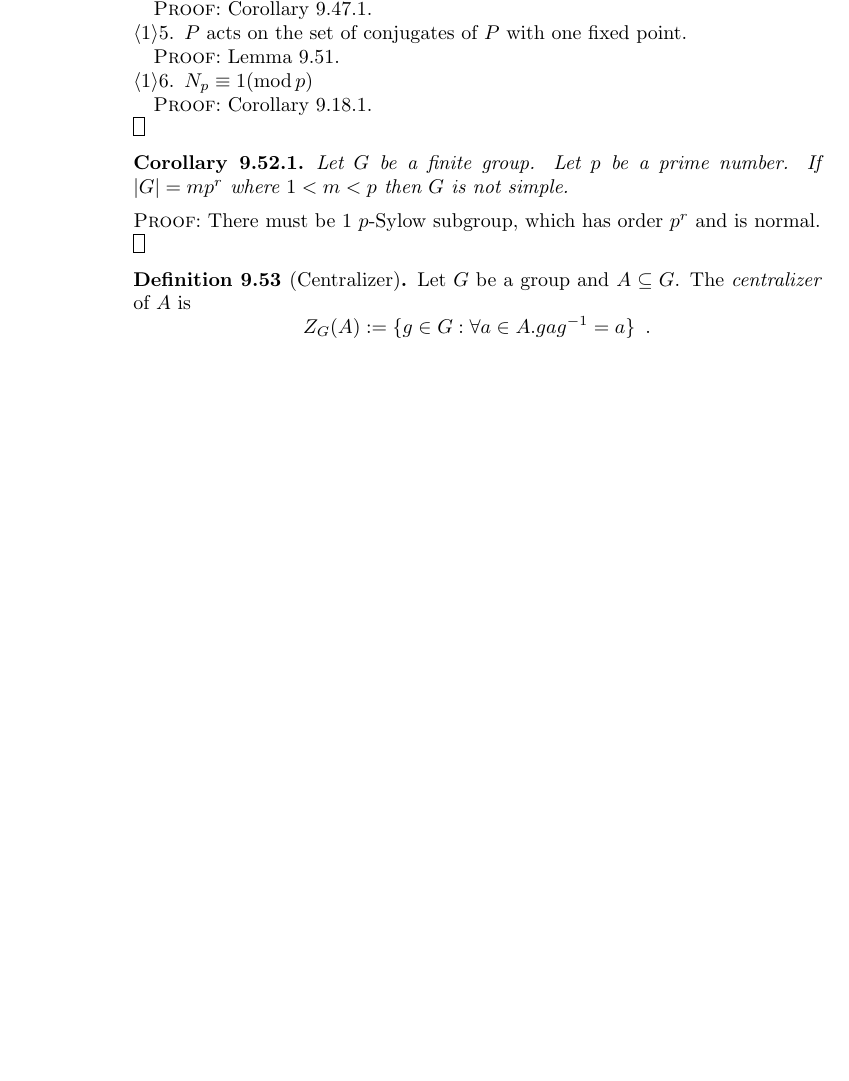
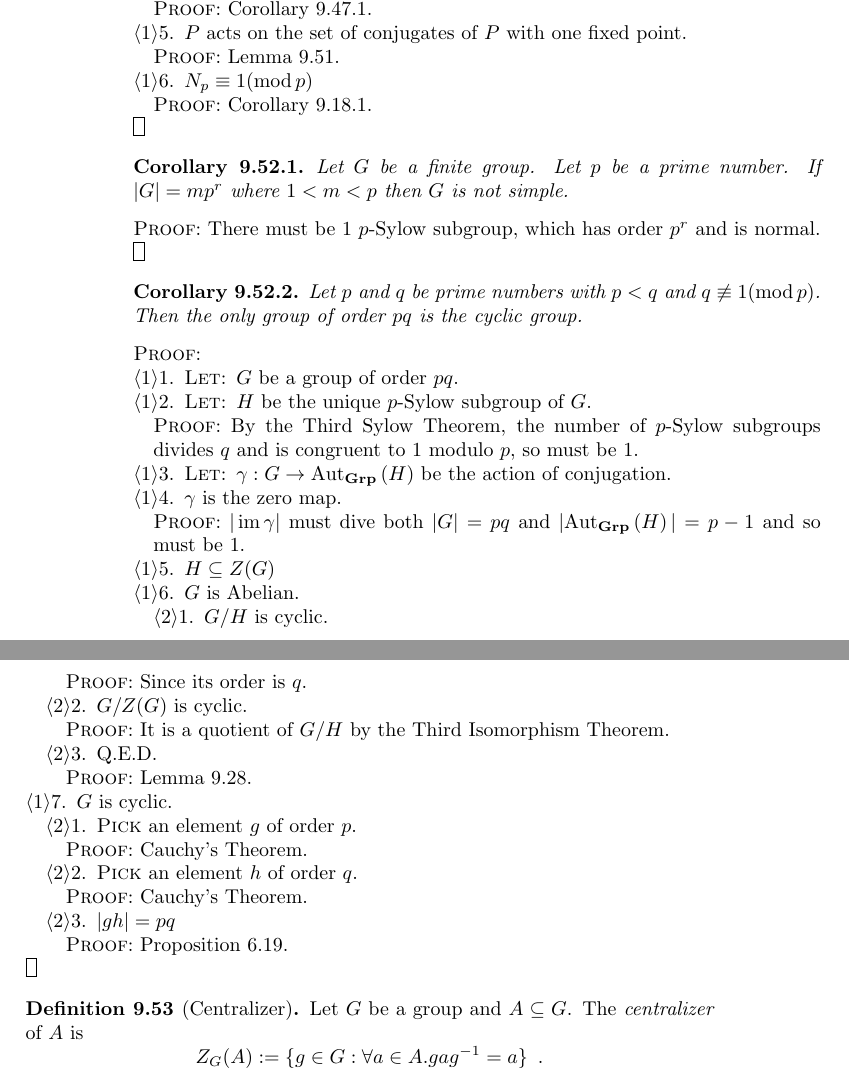
Before and after one commit to radams78/encyclopaedia, a LaTeX thesis (main.tex, which reads groups.tex): part of page 80 of 182 before the commit and two parts of pages 80 and 81 of 184 after it, the two joined at a grey line, cut so that both start at the same text, the shorter picture padded with empty space. Compiled offline with pdfLaTeX.

Commit message:
Group of order pq is cyclic

```diff
--- a/groups.tex
+++ b/groups.tex
@@ -3579,6 +3579,55 @@ Let $G$ be a finite group. Let $p$ be a prime number. If $|G| = mp^r$ where $1 <
 \qed
 \end{proof}
 
+\begin{cor}
+Let $p$ and $q$ be prime numbers with $p < q$ and $q \not\equiv 1 (\mod p)$. Then the only group of order $pq$ is the cyclic group.
+\end{cor}
+
+\begin{proof}
+\pf
+\step{1}{\pflet{$G$ be a group of order $pq$.}}
+\step{2}{\pflet{$H$ be the unique $p$-Sylow subgroup of $G$.}}
+\begin{proof}
+	\pf\ By the Third Sylow Theorem, the number of $p$-Sylow subgroups divides $q$ and is congruent to 1 modulo $p$, so must be 1.
+\end{proof}
+\step{3}{\pflet{$\gamma : G \rightarrow \Aut{\Grp}{H}$ be the action of conjugation.}}
+\step{4}{$\gamma$ is the zero map.}
+\begin{proof}
+	\pf\ $|\im \gamma|$ must dive both $|G| = pq$ and $|\Aut{\Grp}{H}| = p-1$ and so must be 1.
+\end{proof}
+\step{5}{$H \subseteq Z(G)$}
+\step{6}{$G$ is Abelian.}
+\begin{proof}
+	\step{a}{$G/H$ is cyclic.}
+	\begin{proof}
+		\pf\ Since its order is $q$.
+	\end{proof}
+	\step{b}{$G/Z(G)$ is cyclic.}
+	\begin{proof}
+		\pf\ It is a quotient of $G/H$ by the Third Isomorphism Theorem.
+	\end{proof}
+	\qedstep
+	\begin{proof}
+		\pf\ Lemma \ref{lm:G-ZG-cyclic}.
+	\end{proof}
+\end{proof}
+\step{7}{$G$ is cyclic.}
+\begin{proof}
+	\step{a}{\pick\ an element $g$ of order $p$.}
+	\begin{proof}
+		\pf\ Cauchy's Theorem.
+	\end{proof}
+	\step{b}{\pick\ an element $h$ of order $q$.}
+	\begin{proof}
+		\pf\ Cauchy's Theorem.
+	\end{proof}
+	\step{c}{$|gh| = pq$}
+	\begin{proof}
+		\pf\ Proposition \ref{prop:order-gh-if-gcd-one}.
+	\end{proof}
+\end{proof}
+\qed
+\end{proof}
 
 \begin{df}[Centralizer]
 Let $G$ be a group and $A \subseteq G$. The \emph{centralizer} of $A$ is
```
Also changed, not shown: main.pdf, 4 other files.
